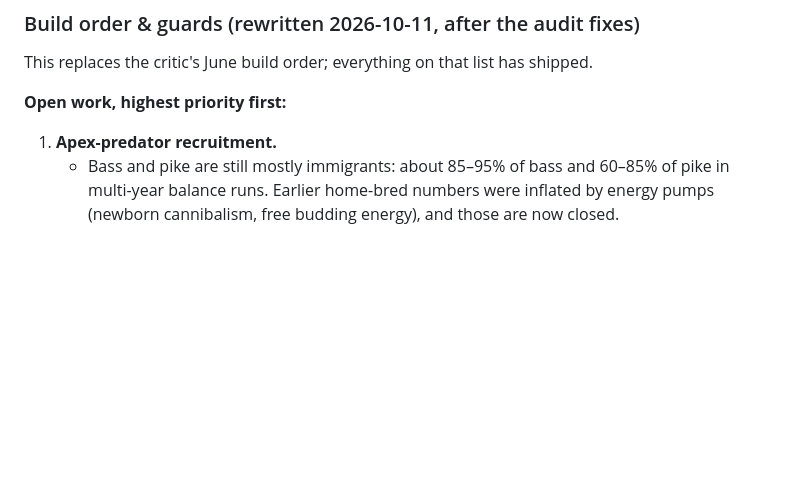
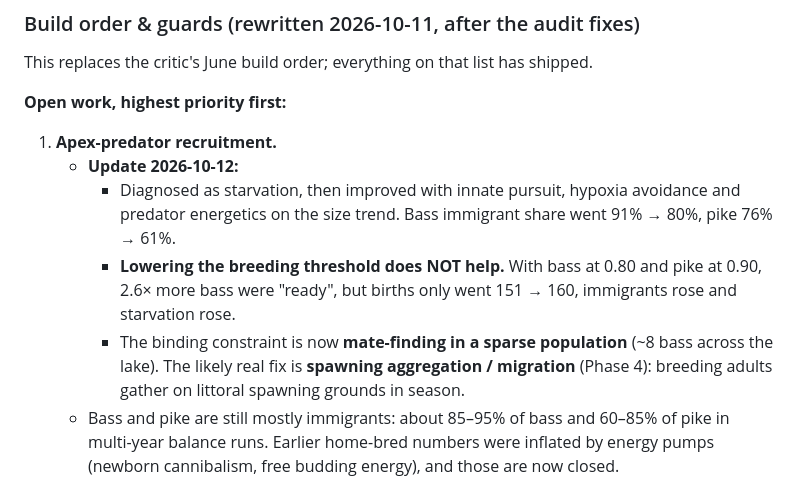
Before and after one commit to jamesccupps/Reef, a Markdown page: ROADMAP.md, the part around the change. Rendered like a GitHub page; blank space fills up the shorter version.

Commit message:
ROADMAP: apex follow-up - lower breeding threshold rejected; mate-finding is the bottleneck
Measured (1200 s A/B): bass reproEnergy 0.95->0.80 and pike 1.05->0.90 made 2.6x more bass breeding-ready but births only 151->160 while immigrants and starvation rose. Sparse predators can't find mates; spawning aggregation/migration (Phase 4) is the likely real fix. Values left unchanged.

Co-Authored-By: Claude Opus 5.5 <noreply@anthropic.com>

```diff
--- a/ROADMAP.md
+++ b/ROADMAP.md
@@ -933,6 +933,10 @@ This replaces the critic's June build order; everything on that list has shipped
 
 **Open work, highest priority first:**
 1. **Apex-predator recruitment.**
+   - **Update 2026-10-12:**
+     - Diagnosed as starvation, then improved with innate pursuit, hypoxia avoidance and predator energetics on the size trend. Bass immigrant share went 91% → 80%, pike 76% → 61%.
+     - **Lowering the breeding threshold does NOT help.** With bass at 0.80 and pike at 0.90, 2.6× more bass were "ready", but births only went 151 → 160, immigrants rose and starvation rose.
+     - The binding constraint is now **mate-finding in a sparse population** (~8 bass across the lake). The likely real fix is **spawning aggregation / migration** (Phase 4): breeding adults gather on littoral spawning grounds in season.
    - Bass and pike are still mostly immigrants: about 85–95% of bass and 60–85% of pike in multi-year balance runs. Earlier home-bred numbers were inflated by energy pumps (newborn cannibalism, free budding energy), and those are now closed.
    - Investigate why the apex can't self-sustain: prey availability, reproduction thresholds, clutch size, and juvenile survival.
 2. **Test hardening.** The remaining gaps are listed in `AUDIT.md`:
```
